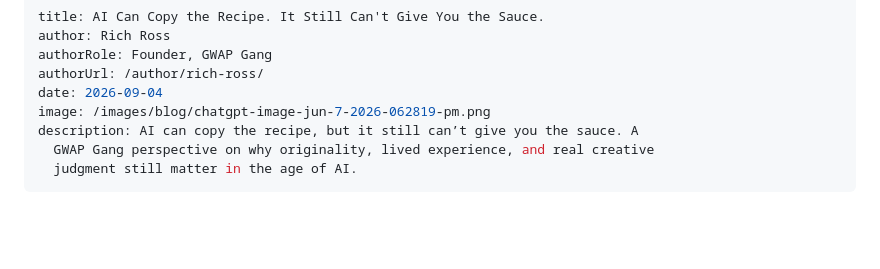
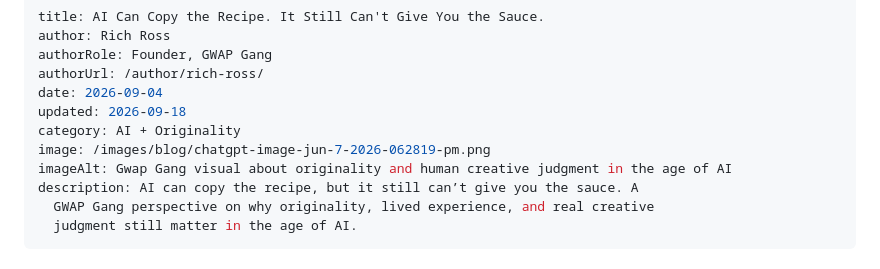
Before and after one commit to richdross/gwap-landing, a Markdown page: content/blog/ai-can-copy-the-recipe-it-still-cant-give-you-the-sauce.md, the part around the change. Drawn GitHub-style; blank space fills up the shorter version.

Commit message:
test(publisher): exercise article freshness category and image metadata

```diff
--- a/content/blog/ai-can-copy-the-recipe-it-still-cant-give-you-the-sauce.md
+++ b/content/blog/ai-can-copy-the-recipe-it-still-cant-give-you-the-sauce.md
@@ -4,7 +4,10 @@ author: Rich Ross
 authorRole: Founder, GWAP Gang
 authorUrl: /author/rich-ross/
 date: 2026-09-04
+updated: 2026-09-18
+category: AI + Originality
 image: /images/blog/chatgpt-image-jun-7-2026-062819-pm.png
+imageAlt: Gwap Gang visual about originality and human creative judgment in the age of AI
 description: AI can copy the recipe, but it still can’t give you the sauce. A
   GWAP Gang perspective on why originality, lived experience, and real creative
   judgment still matter in the age of AI.
```
